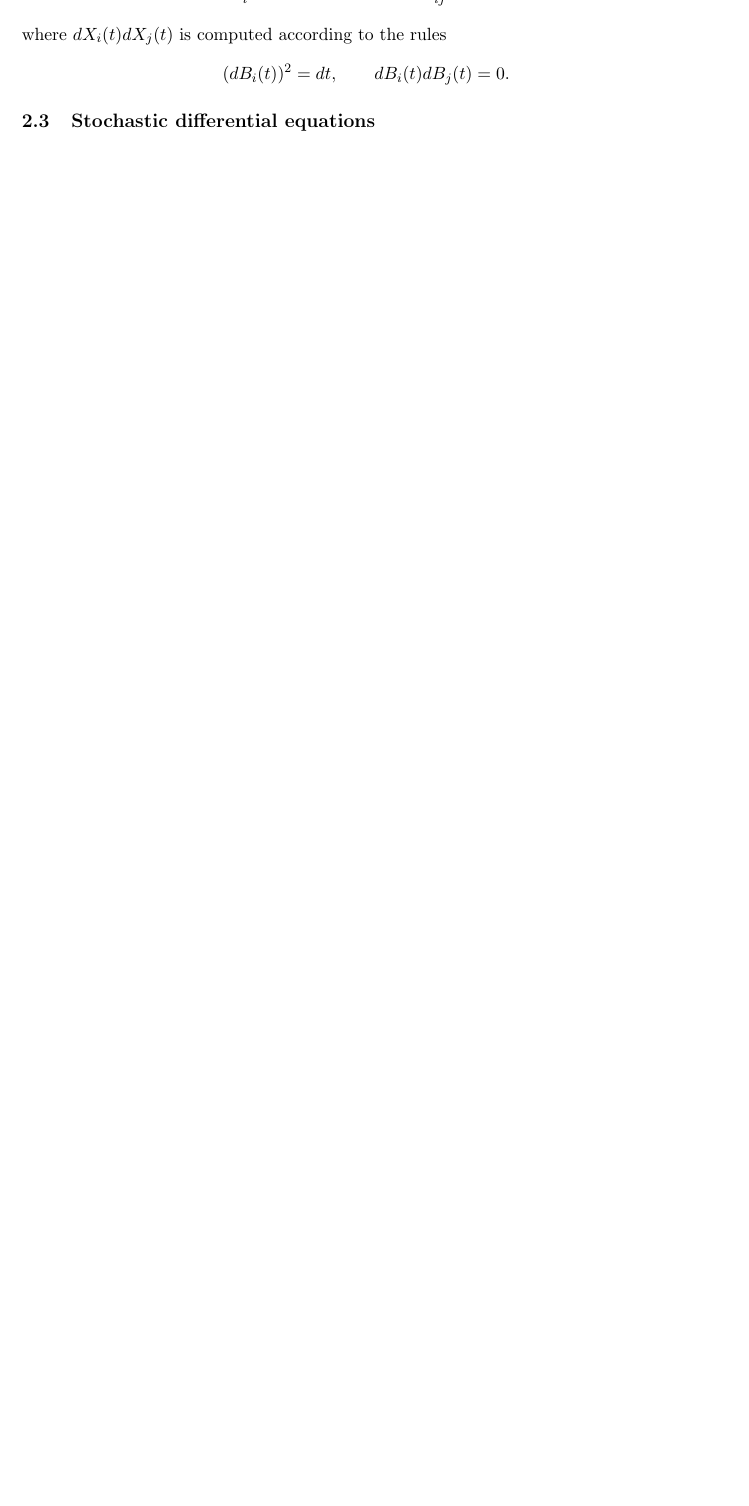
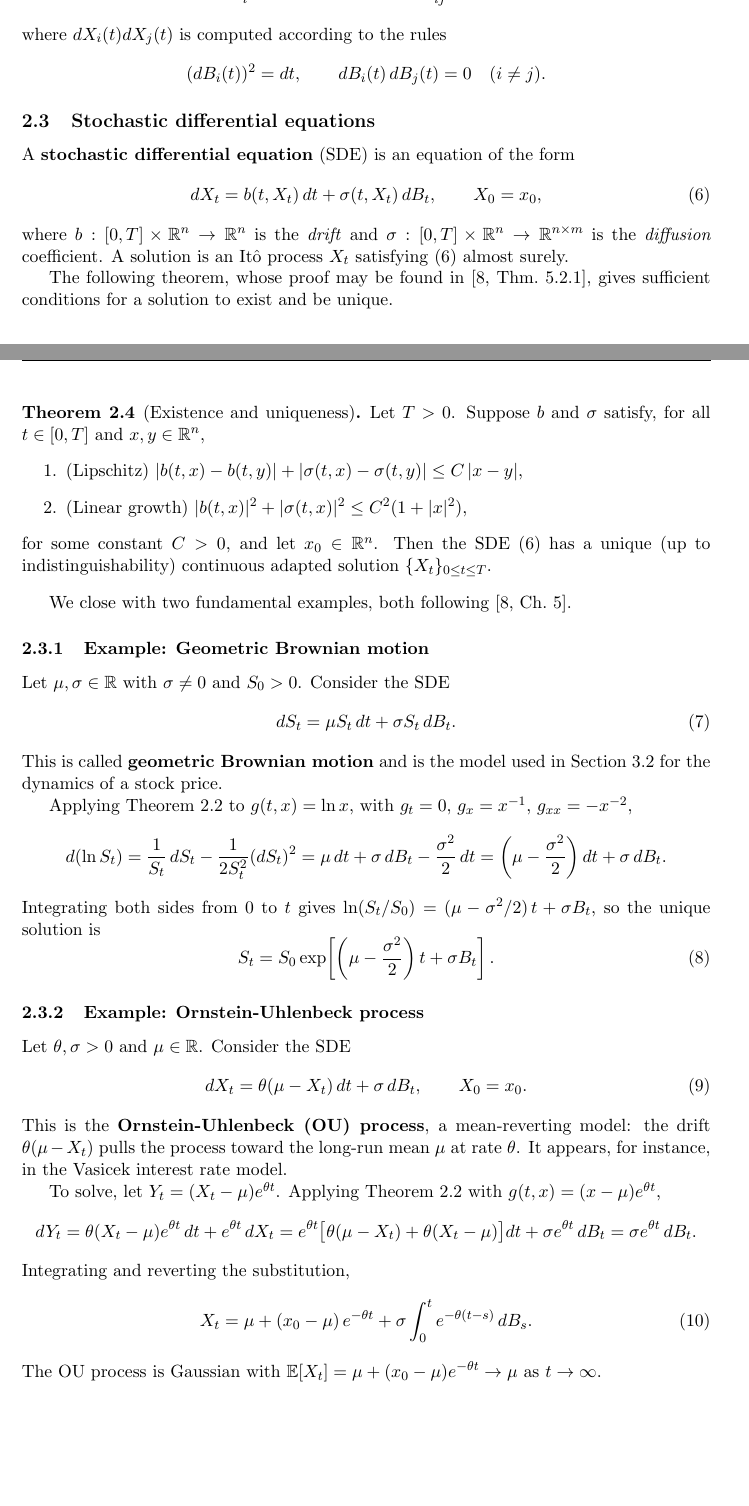
Before and after one commit to M315/TFM, a LaTeX document (TFM/main.tex, which reads TFM/3_ito_and_sde.tex): part of page 6 of 21 before the commit and two parts of pages 6 and 7 of 22 after it, the two joined at a grey line, cut so that both start at the same text, the shorter picture padded with empty space. Compiled offline with pdfLaTeX.

Commit message:
Add SDE definition and examples

```diff
--- a/TFM/3_ito_and_sde.tex
+++ b/TFM/3_ito_and_sde.tex
@@ -187,14 +185,82 @@ The formula can be extended to multiple dimensions.
     where $dX_i(t) dX_j(t)$ is computed according to the rules
     \begin{equation*}
         (dB_i(t))^2 = dt, \qquad
-        dB_i(t) dB_j(t) = 0.
+        dB_i(t)\, dB_j(t) = 0 \quad (i \neq j).
     \end{equation*}
 \end{theorem}
 
 \subsection{Stochastic differential equations}
 
-% Existence and uniqueness Theorem?
+A \textbf{stochastic differential equation} (SDE) is an equation of the form
+\begin{equation}\label{eq:sde_general}
+    dX_t = b(t, X_t)\, dt + \sigma(t, X_t)\, dB_t, \qquad X_0 = x_0,
+\end{equation}
+where $b: [0,T] \times \R^n \to \R^n$ is the \textit{drift} and
+$\sigma: [0,T] \times \R^n \to \R^{n \times m}$ is the \textit{diffusion} coefficient.
+A solution is an Itô process $X_t$ satisfying \eqref{eq:sde_general} almost surely.
 
-% Strong and weak solutions?
+The following theorem, whose proof may be found in \cite[Thm.~5.2.1]{oksendal_sde},
+gives sufficient conditions for a solution to exist and be unique.
 
-% Examples: Ornstein-Uhlenbeck, Geometric Brownian motion
+\begin{theorem}[Existence and uniqueness]\label{thm:sde_existence}
+    Let $T > 0$.
+    Suppose $b$ and $\sigma$ satisfy, for all $t \in [0,T]$ and $x, y \in \R^n$,
+    \begin{enumerate}
+        \item \textup{(Lipschitz)} $|b(t,x) - b(t,y)| + |\sigma(t,x) - \sigma(t,y)| \leq C\,|x - y|$,
+        \item \textup{(Linear growth)} $|b(t,x)|^2 + |\sigma(t,x)|^2 \leq C^2(1 + |x|^2)$,
+    \end{enumerate}
+    for some constant $C > 0$, and let $x_0 \in \R^n$.
+    Then the SDE \eqref{eq:sde_general} has a unique (up to indistinguishability)
+    continuous adapted solution $\{X_t\}_{0 \leq t \leq T}$.
+\end{theorem}
+
+We close with two fundamental examples, both following \cite[Ch.~5]{oksendal_sde}.
+
+\subsubsection{Example: Geometric Brownian motion}
+
+Let $\mu, \sigma \in \R$ with $\sigma \neq 0$ and $S_0 > 0$.
+Consider the SDE
+\begin{equation}\label{eq:gbm_sde}
+    dS_t = \mu S_t\, dt + \sigma S_t\, dB_t.
+\end{equation}
+This is called \textbf{geometric Brownian motion} and is the model used in Section~\ref{subsec:black_scholes_model}
+for the dynamics of a stock price.
+
+Applying Theorem~\ref{thm:ito_formula} to $g(t, x) = \ln x$,
+with $g_t = 0$, $g_x = x^{-1}$, $g_{xx} = -x^{-2}$,
+\begin{equation*}
+    d(\ln S_t)
+        = \frac{1}{S_t}\, dS_t - \frac{1}{2 S_t^2}(dS_t)^2
+        = \mu\, dt + \sigma\, dB_t - \frac{\sigma^2}{2}\, dt
+        = \left(\mu - \frac{\sigma^2}{2}\right) dt + \sigma\, dB_t.
+\end{equation*}
+Integrating both sides from $0$ to $t$ gives $\ln(S_t / S_0) = (\mu - \sigma^2/2)\,t + \sigma B_t$,
+so the unique solution is
+\begin{equation}\label{eq:gbm_solution}
+    S_t = S_0 \exp\!\left[\left(\mu - \frac{\sigma^2}{2}\right) t + \sigma B_t\right].
+\end{equation}
+
+\subsubsection{Example: Ornstein-Uhlenbeck process}
+
+Let $\theta, \sigma > 0$ and $\mu \in \R$.
+Consider the SDE
+\begin{equation}\label{eq:ou_sde}
+    dX_t = \theta(\mu - X_t)\, dt + \sigma\, dB_t, \qquad X_0 = x_0.
+\end{equation}
+This is the \textbf{Ornstein-Uhlenbeck (OU) process},
+a mean-reverting model: the drift $\theta(\mu - X_t)$ pulls the process toward the long-run mean $\mu$ at rate $\theta$.
+It appears, for instance, in the Vasicek interest rate model.
+
+To solve, let $Y_t = (X_t - \mu)e^{\theta t}$.
+Applying Theorem~\ref{thm:ito_formula} with $g(t,x) = (x - \mu)e^{\theta t}$,
+\begin{equation*}
+    dY_t
+        = \theta(X_t - \mu)e^{\theta t}\, dt + e^{\theta t}\, dX_t
+        = e^{\theta t}\bigl[\theta(\mu - X_t) + \theta(X_t - \mu)\bigr] dt + \sigma e^{\theta t}\, dB_t
+        = \sigma e^{\theta t}\, dB_t.
+\end{equation*}
+Integrating and reverting the substitution,
+\begin{equation}\label{eq:ou_solution}
+    X_t = \mu + (x_0 - \mu)\,e^{-\theta t} + \sigma \int_0^t e^{-\theta(t - s)}\, dB_s.
+\end{equation}
+The OU process is Gaussian with $\E[X_t] = \mu + (x_0 - \mu)e^{-\theta t} \to \mu$ as $t \to \infty$.
```
Also changed, not shown: TFM/3_ito_and_sde.tex (50 more changed lines).
